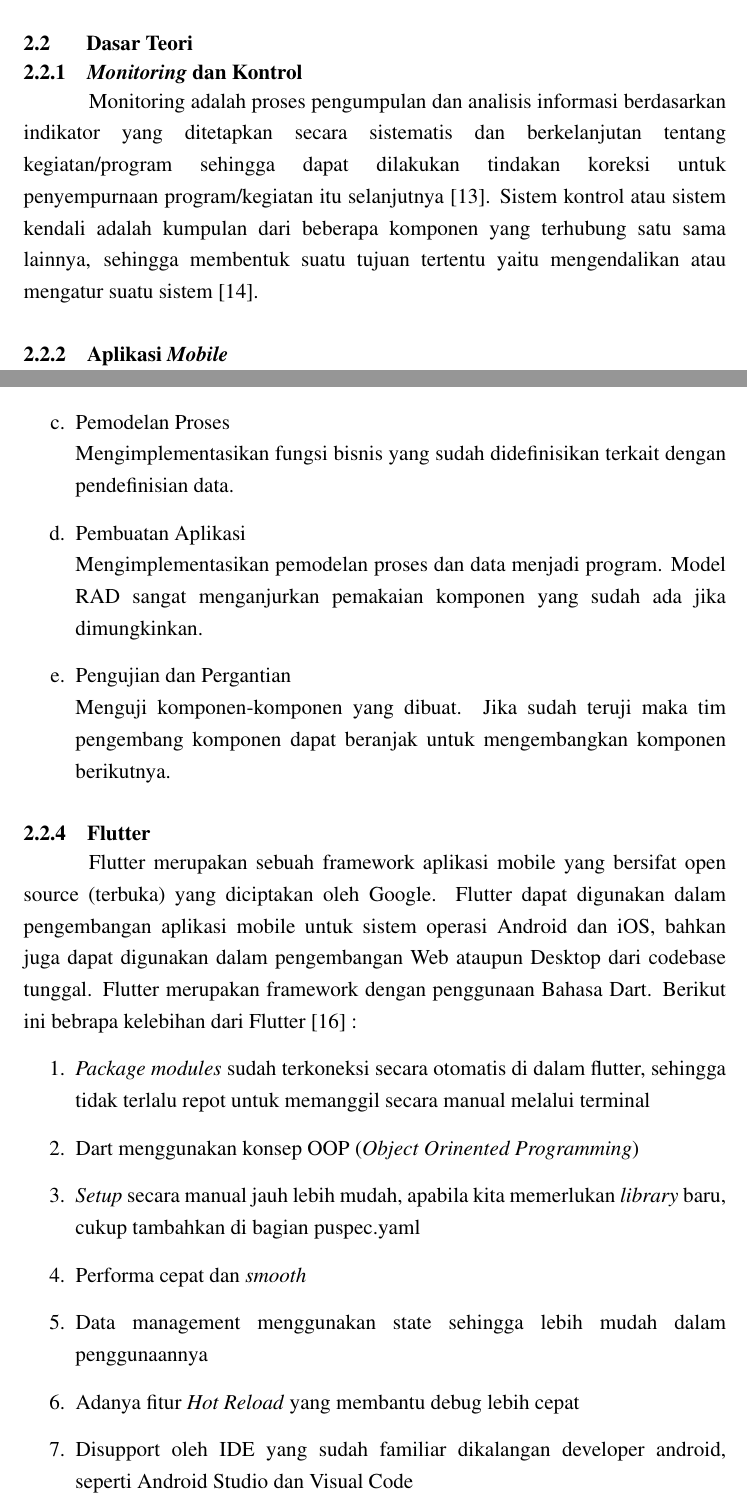
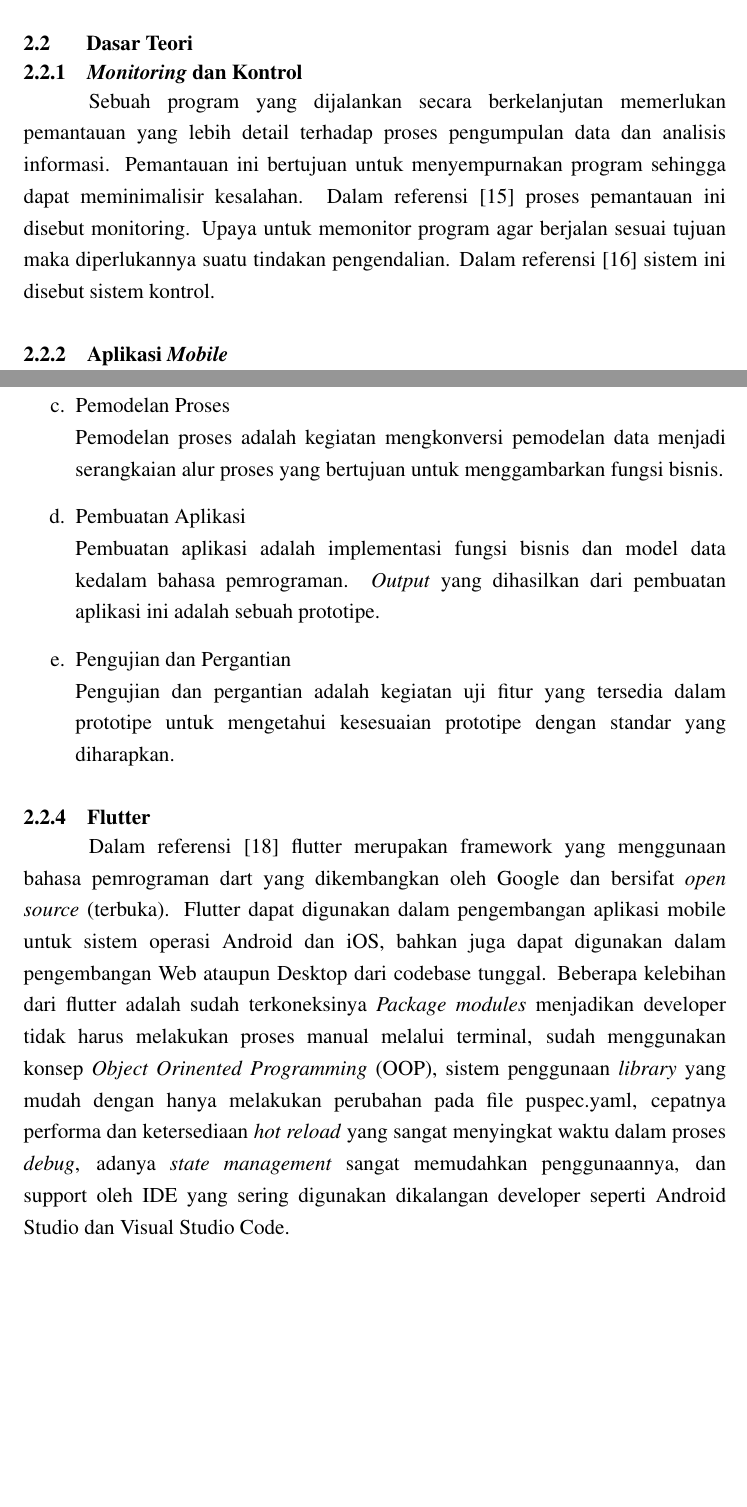
Before and after one commit to rizkijuliansyaham/TA-KebunQ, a LaTeX thesis (Skripsi.tex, which reads bab2.tex): two parts of pages 17 and 19 of 55, joined at a grey line, cut so that both start at the same text, the shorter picture padded with empty space. Compiled offline with pdfLaTeX.

Commit message:
revisi dikit bab 2

```diff
--- a/bab2.tex
+++ b/bab2.tex
@@ -19,16 +19,13 @@
     \section{Dasar Teori}
 
         \subsection{\textit{Monitoring} dan Kontrol}
-        Monitoring adalah proses pengumpulan
-        dan analisis informasi berdasarkan indikator yang ditetapkan secara sistematis dan
-        berkelanjutan tentang kegiatan/program sehingga dapat dilakukan tindakan
-        koreksi untuk penyempurnaan program/kegiatan itu selanjutnya \cite{Monitoring}.
-        Sistem kontrol atau
-        sistem kendali adalah kumpulan dari beberapa komponen yang terhubung satu
-        sama lainnya, sehingga membentuk suatu tujuan tertentu yaitu mengendalikan
-        atau mengatur suatu sistem \cite{Kontrol}.
+        Sebuah program yang dijalankan secara berkelanjutan memerlukan pemantauan
+        yang lebih detail terhadap proses pengumpulan data dan analisis informasi.
+        Pemantauan ini bertujuan untuk menyempurnakan program sehingga dapat meminimalisir
+        kesalahan. Dalam referensi \cite{Monitoring} proses pemantauan ini disebut monitoring.
+        Upaya untuk memonitor program agar berjalan sesuai tujuan maka diperlukannya suatu
+        tindakan pengendalian. Dalam referensi \cite{Kontrol} sistem ini disebut sistem kontrol.
         \\
-
         \subsection{Aplikasi \textit{Mobile}}
         Aplikasi \textit{mobile} adalah program perangkat lunak yang dirancang untuk dijalankan di smartphone, tablet, dan perangkat lain \cite{mobile}. Urgensi penggunaan Aplikasi yang dikembangkan berbasis mobile adalah semakin meningkatnya pengguna smartphone yang membutuhkan berbagai macam alat sebagai fasilitator dalam kegiatan sehari-hari. Sebagai fasilitator, aplikasi mobile harus mampu menyediakan informasi agar dapat menjadi sumber data bagi penggunanya dan mampu meningkatkan produktifitas pengguna.
         \\
@@ -48,26 +45,20 @@
             \item Pemodelan Data\\
-            Memodelkan data apa saja yang dibutuhkan berdasarkan pemodelan bisnis dan mendefinisikan atribut-atributnya beserta relasinya dengan data-data yang lain.
+            Pemodelan data adalah kegiatan merancang dan menghubungkan sekumpulan data berdasarkan pemodelan bisnis.
             \item Pemodelan Proses\\
-            Mengimplementasikan fungsi bisnis yang sudah didefinisikan terkait dengan pendefinisian data.
+            Pemodelan proses adalah kegiatan mengkonversi pemodelan data menjadi serangkaian alur proses yang bertujuan untuk menggambarkan fungsi bisnis.
             \item Pembuatan Aplikasi\\
-            Mengimplementasikan pemodelan proses dan data menjadi program. Model RAD sangat menganjurkan pemakaian komponen yang sudah ada jika dimungkinkan.
+            Pembuatan aplikasi adalah  implementasi fungsi bisnis dan model data  kedalam bahasa pemrograman. \emph{Output} yang dihasilkan dari pembuatan aplikasi ini adalah sebuah prototipe.
             \item Pengujian dan Pergantian\\
-            Menguji komponen-komponen yang dibuat. Jika sudah teruji maka tim pengembang komponen dapat beranjak untuk mengembangkan komponen berikutnya.\\
+            Pengujian dan pergantian adalah kegiatan uji fitur yang tersedia dalam prototipe untuk mengetahui kesesuaian prototipe dengan standar yang diharapkan.\\
         \end{enumerate}
 
         \subsection{Flutter}
-        Flutter merupakan sebuah framework aplikasi mobile yang bersifat open source (terbuka) yang diciptakan oleh Google. Flutter dapat digunakan dalam pengembangan aplikasi mobile untuk sistem operasi Android dan iOS, bahkan juga dapat digunakan dalam pengembangan Web ataupun Desktop dari codebase tunggal. Flutter merupakan framework dengan penggunaan Bahasa Dart.
-        Berikut ini bebrapa kelebihan dari Flutter \cite{flutter} :
-        \begin{enumerate}
-            \item \textit{Package modules} sudah terkoneksi secara otomatis di dalam flutter, sehingga tidak terlalu repot untuk memanggil secara manual melalui terminal
-            \item Dart menggunakan konsep OOP (\textit{Object Orinented Programming})
-            \item \textit{Setup} secara manual jauh lebih mudah, apabila kita memerlukan \textit{library} baru, cukup tambahkan di bagian puspec.yaml
-            \item Performa cepat dan  \textit{smooth}
-            \item Data management menggunakan state sehingga lebih mudah dalam penggunaannya
-            \item Adanya fitur \textit{Hot Reload} yang membantu debug lebih cepat
-            \item Disupport oleh IDE yang sudah familiar dikalangan developer android, seperti Android Studio dan Visual Code\\
-
-        \end{enumerate}
+        Dalam referensi \cite{flutter} flutter merupakan framework yang menggunaan bahasa pemrograman dart yang dikembangkan oleh Google
+        dan bersifat \emph{open source} (terbuka). Flutter dapat digunakan dalam pengembangan aplikasi mobile untuk sistem operasi Android dan iOS,
+        bahkan juga dapat digunakan dalam pengembangan Web ataupun Desktop dari codebase tunggal.
+        Beberapa kelebihan dari flutter adalah sudah terkoneksinya \textit{Package modules} menjadikan developer tidak harus melakukan proses manual melalui terminal,
+        sudah menggunakan konsep \textit{Object Orinented Programming} (OOP), sistem penggunaan \emph{library} yang mudah dengan hanya melakukan perubahan pada file puspec.yaml, cepatnya performa dan ketersediaan \emph{hot reload} yang sangat menyingkat waktu
+        dalam proses \emph{debug}, adanya \emph{state management} sangat memudahkan penggunaannya, dan support oleh IDE yang sering digunakan dikalangan developer seperti Android Studio dan Visual Studio Code.\\
 
 
         \subsection{\textit{Application Programming Interface} (API)}
```
Also changed, not shown: pustaka.tex (+9 -9 lines), bab2.tex (4 more changed lines).
